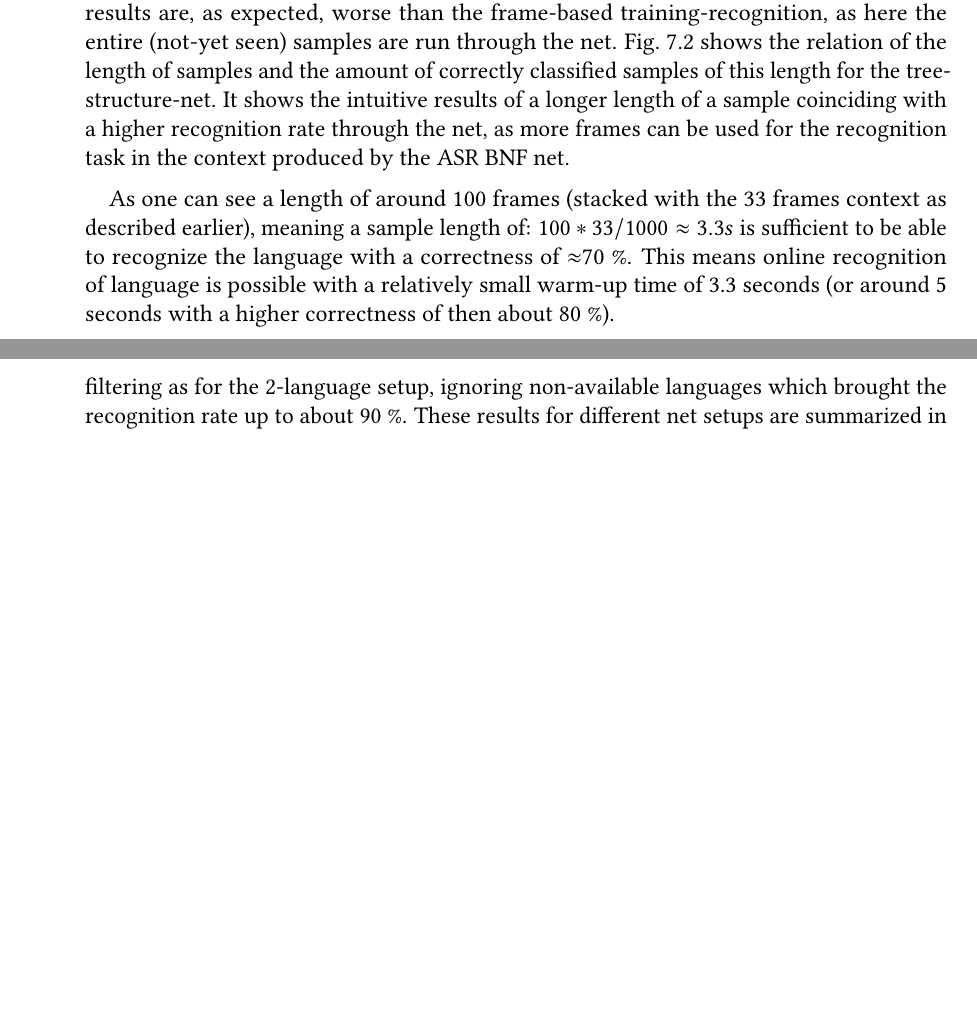
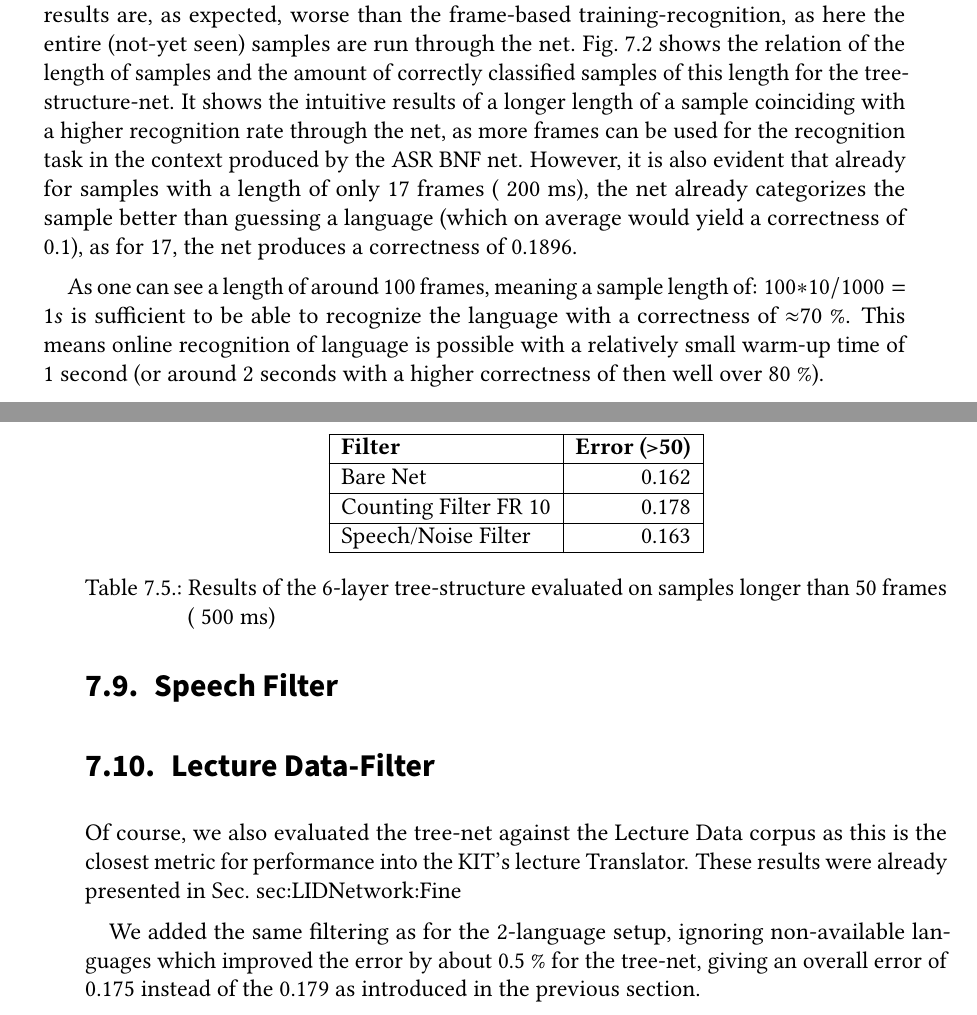
Before and after one commit to Germandrummer92/master-thesis, a LaTeX thesis (thesis.tex, which reads sections/content.tex): two parts of pages 45 and 51 of 63 before the commit and two parts of pages 46 and 53 of 65 after it, joined at a grey line, cut so that both start at the same text, the shorter picture padded with empty space. Compiled offline with pdfLaTeX; an older LaTeX class or package is replaced by its successor.

Commit message:
Added/updated stuff

```diff
--- a/sections/content.tex
+++ b/sections/content.tex
@@ -653,10 +675,10 @@ proc filter{} {
 \end{lstlisting}
 
 
-The results of the bare-net evaluation for Euronews can be seen in Table~\ref{tab:bareResults} for the best performing net structure, the 6-layered-tree-structure as introduced in Sec.~\ref{sec:LIDNetwork:Layout}. The results are, as expected, worse than the frame-based training-recognition, as here the entire (not-yet seen) samples are run through the net.  Fig.~\ref{fig:lengthBasic} shows the relation of the length of samples and the amount of correctly classified samples of this length for the tree-structure-net. It shows the intuitive results of a longer length of a sample coinciding with a higher recognition rate through the net, as more frames can be used for the recognition task in the context produced by the ASR BNF net.
+The results of the bare-net evaluation for Euronews can be seen in Table~\ref{tab:bareResults} for the best performing net structure, the 6-layered-tree-structure as introduced in Sec.~\ref{sec:LIDNetwork:Layout}. The results are, as expected, worse than the frame-based training-recognition, as here the entire (not-yet seen) samples are run through the net.  Fig.~\ref{fig:lengthBasic} shows the relation of the length of samples and the amount of correctly classified samples of this length for the tree-structure-net. It shows the intuitive results of a longer length of a sample coinciding with a higher recognition rate through the net, as more frames can be used for the recognition task in the context produced by the ASR BNF net. However, it is also evident that already for samples with a length of only 17 frames (~200 ms), the net already categorizes the sample better than guessing a language (which on average would yield a correctness of 0.1), as for 17, the net produces a correctness of 0.1896.
 
-As one can see a length of around 100 frames (stacked with the 33 frames context as described earlier), meaning a sample length of: \(100*33 / 1000 \approx 3.3s \) is sufficient to be able to recognize the language with a correctness of \(\approx\)70 \%. This means online recognition of language is possible with a relatively small warm-up time of 3.3 seconds (or around 5 seconds with a higher correctness of then about 80 \%).
-\begin{figure}
+As one can see a length of around 100 frames, meaning a sample length of: \(100*10 / 1000 = 1s \) is sufficient to be able to recognize the language with a correctness of \(\approx\)70 \%. This means online recognition of language is possible with a relatively small warm-up time of 1 second (or around 2 seconds with a higher correctness of then well over 80 \%).
+\begin{figure}[h!]
 \label{fig:lengthBasic}
 \begin{tikzpicture}
 \begin{axis}[
@@ -900,6 +922,9 @@ We tried different window sizes of which the result can be seen in Tab.~\ref{tab
 \end{figure}
 
 
+\section{Speech Filter}
+\label{sec:speech}
+
 \begin{table}[h!]
 \label{tab:evalTotal}
 \centering
@@ -923,27 +948,46 @@ We tried different window sizes of which the result can be seen in Tab.~\ref{tab
 	\hline
 	Gaussian Filter WS 15 & 0.313 \\
 	\hline
-	Gaussian Filter WS 20 & 0.313\\
+	Gaussian Filter WS 20 & 0.313 \\
 	\hline
 	Counting Filter FR 10 & 0.316 \\
 	\hline
 	Counting Filter FR 50 & 0.316 \\
 	\hline
-	Counting Filter FR 100 & 0.313\\
+	Counting Filter FR 100 & 0.313 \\
 	\hline
-	Counting Filter FR 150 & 0.313\\
+	Counting Filter FR 150 & 0.313 \\
 	\hline
 	Speech/Noise Filter  & 0.313 \\
 	\hline
 	English/German &  0.116 \\
 	\hline
-	French/Italian & 0.207\\
+	French/Italian & 0.207 \\
 	\hline
 \end{tabular}
 \caption{Results of the 6-layer tree-structure evaluated with all the tried post-filtering approaches.}
 \end{table}
 
+\begin{table}[h!]
+\label{tab:evalTotal2}
+\centering
+\begin{tabular}{| l | r |}
+	\hline
+	\textbf{Filter} & \textbf{Error (>50)}  \\
+	\hline
+	 Bare Net & 0.162 \\
+	\hline
+	Counting Filter FR 10 & 0.178\\
+	\hline
+	Speech/Noise Filter & 0.163\\
+	\hline
+\end{tabular}
+\caption{Results of the 6-layer tree-structure evaluated on samples longer than 50 frames (~500 ms)}
+\end{table}
 
-\section{Lecture Data}
+
+\section{Lecture Data-Filter}
 \label{sec:eval:ld}
-Of course, all the nets were tested against the lecture data corpus, as this is the closest to an actual possible integration into the KIT's lecture Translator. We added the same filtering as for the 2-language setup, ignoring non-available languages which brought the recognition rate up to about 90 \%. These results for different net setups are summarized in Tab.~\ref{tab:res:ld_eval}.
+Of course, we also evaluated the tree-net against the Lecture Data corpus as this is the closest metric for performance into the KIT's lecture Translator. These results were already presented in Sec.~{sec:LIDNetwork:Fine}
+
+We added the same filtering as for the 2-language setup, ignoring non-available languages which improved the error by about 0.5 \% for the tree-net, giving an overall error of 0.175 instead of the 0.179 as introduced in the previous section.
```
Also changed, not shown: images/incorrect.png (added), images/noise.png (added), images/polishCorrect.png (added), thesis.pdf, sections/content.tex (50 more changed lines).
